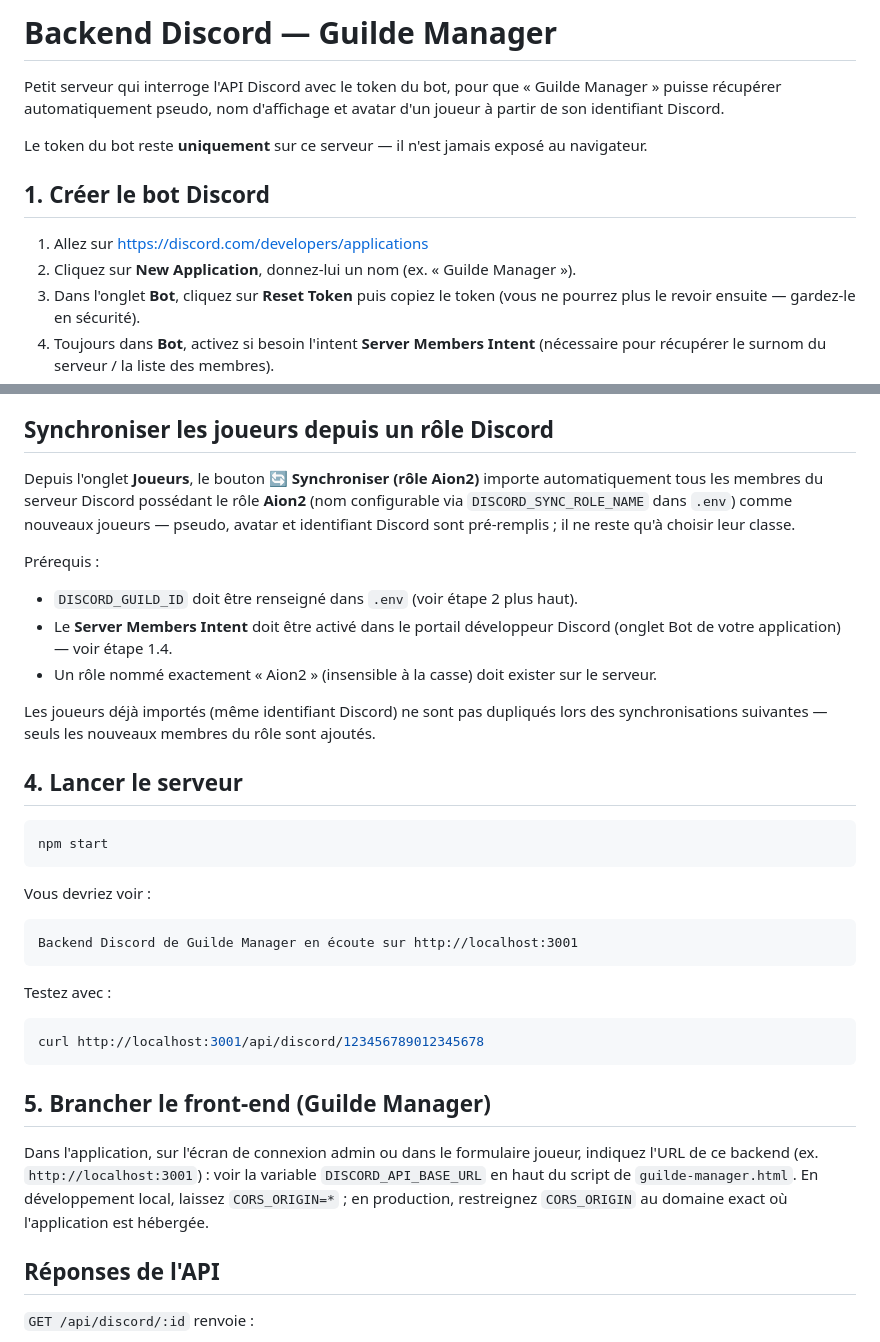
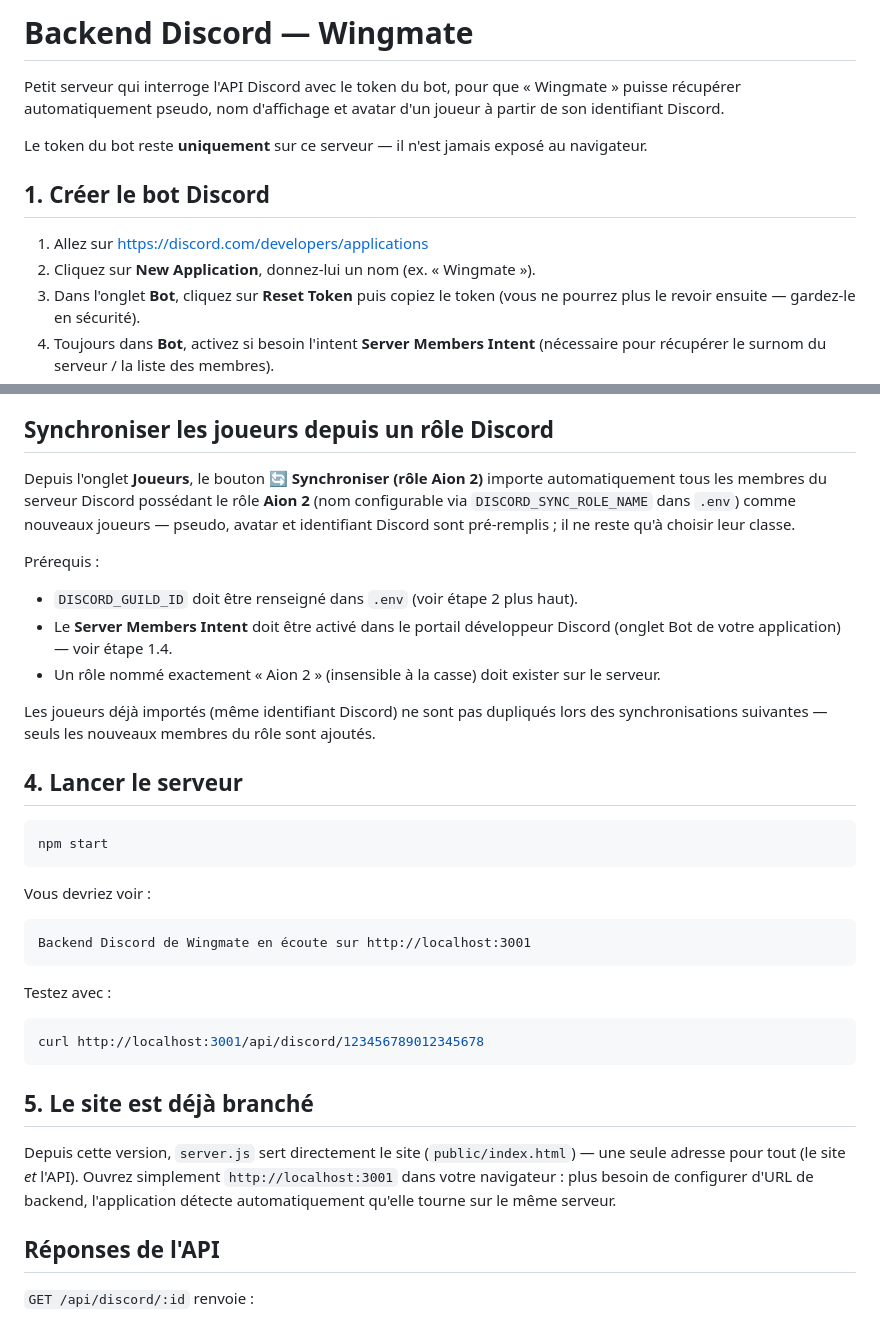
Before and after one commit to coubo77/guilde-manager, a Markdown page: README.md, 2 parts joined by grey strips. Rendered like a GitHub page.

````diff
--- a/README.md
+++ b/README.md
@@ -1,7 +1,7 @@
-# Backend Discord — Guilde Manager
+# Backend Discord — Wingmate
 
 Petit serveur qui interroge l'API Discord avec le token du bot, pour que
-« Guilde Manager » puisse récupérer automatiquement pseudo, nom d'affichage
+« Wingmate » puisse récupérer automatiquement pseudo, nom d'affichage
 et avatar d'un joueur à partir de son identifiant Discord.
 
 Le token du bot reste **uniquement** sur ce serveur — il n'est jamais exposé
@@ -10,7 +10,7 @@ au navigateur.
 ## 1. Créer le bot Discord
 
 1. Allez sur https://discord.com/developers/applications
-2. Cliquez sur **New Application**, donnez-lui un nom (ex. « Guilde Manager »).
+2. Cliquez sur **New Application**, donnez-lui un nom (ex. « Wingmate »).
 3. Dans l'onglet **Bot**, cliquez sur **Reset Token** puis copiez le token
    (vous ne pourrez plus le revoir ensuite — gardez-le en sécurité).
 4. Toujours dans **Bot**, activez si besoin l'intent **Server Members Intent**
@@ -51,8 +51,8 @@ de votre machine, il faudra remettre une protection (dites-le-moi si besoin).
 ## Synchroniser les joueurs depuis un rôle Discord
 
 Depuis l'onglet **Joueurs**, le bouton **🔄 Synchroniser (rôle
-Aion2)** importe automatiquement tous les membres du serveur Discord
-possédant le rôle **Aion2** (nom configurable via `DISCORD_SYNC_ROLE_NAME`
+Aion 2)** importe automatiquement tous les membres du serveur Discord
+possédant le rôle **Aion 2** (nom configurable via `DISCORD_SYNC_ROLE_NAME`
 dans `.env`) comme nouveaux joueurs — pseudo, avatar et identifiant Discord
 sont pré-remplis ; il ne reste qu'à choisir leur classe.
 
@@ -60,7 +60,7 @@ Prérequis :
 - `DISCORD_GUILD_ID` doit être renseigné dans `.env` (voir étape 2 plus haut).
 - Le **Server Members Intent** doit être activé dans le portail développeur
   Discord (onglet Bot de votre application) — voir étape 1.4.
-- Un rôle nommé exactement « Aion2 » (insensible à la casse) doit exister
+- Un rôle nommé exactement « Aion 2 » (insensible à la casse) doit exister
   sur le serveur.
 
 Les joueurs déjà importés (même identifiant Discord) ne sont pas dupliqués
@@ -76,7 +76,7 @@ npm start
 Vous devriez voir :
 
 ```
-Backend Discord de Guilde Manager en écoute sur http://localhost:3001
+Backend Discord de Wingmate en écoute sur http://localhost:3001
 ```
 
 Testez avec :
@@ -85,13 +85,13 @@ Testez avec :
 curl http://localhost:3001/api/discord/123456789012345678
 ```
 
-## 5. Brancher le front-end (Guilde Manager)
+## 5. Le site est déjà branché
 
-Dans l'application, sur l'écran de connexion admin ou dans le formulaire
-joueur, indiquez l'URL de ce backend (ex. `http://localhost:3001`) : voir la
-variable `DISCORD_API_BASE_URL` en haut du script de `guilde-manager.html`.
-En développement local, laissez `CORS_ORIGIN=*` ; en production, restreignez
-`CORS_ORIGIN` au domaine exact où l'application est hébergée.
+Depuis cette version, `server.js` sert directement le site (`public/index.html`)
+— une seule adresse pour tout (le site *et* l'API). Ouvrez simplement
+`http://localhost:3001` dans votre navigateur : plus besoin de configurer
+d'URL de backend, l'application détecte automatiquement qu'elle tourne sur
+le même serveur.
 
 ## Réponses de l'API
 
````
Also changed, not shown: other parts of README.md (+73 -5 lines).
